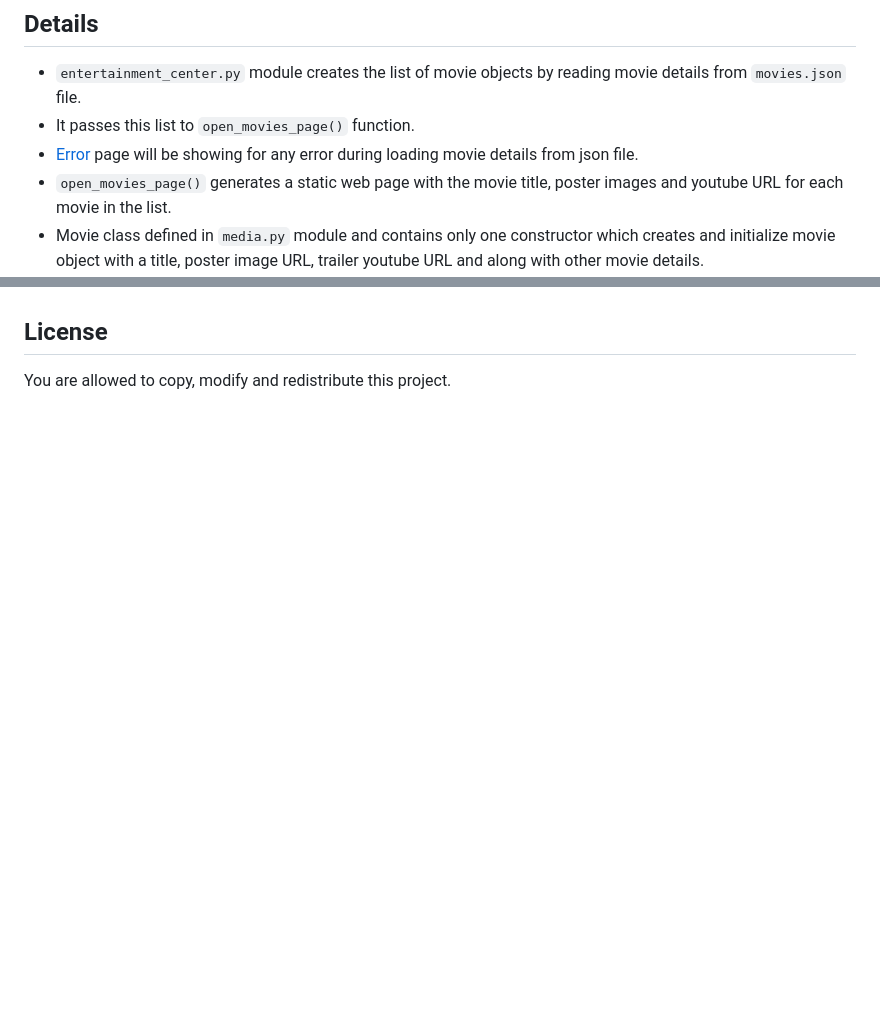
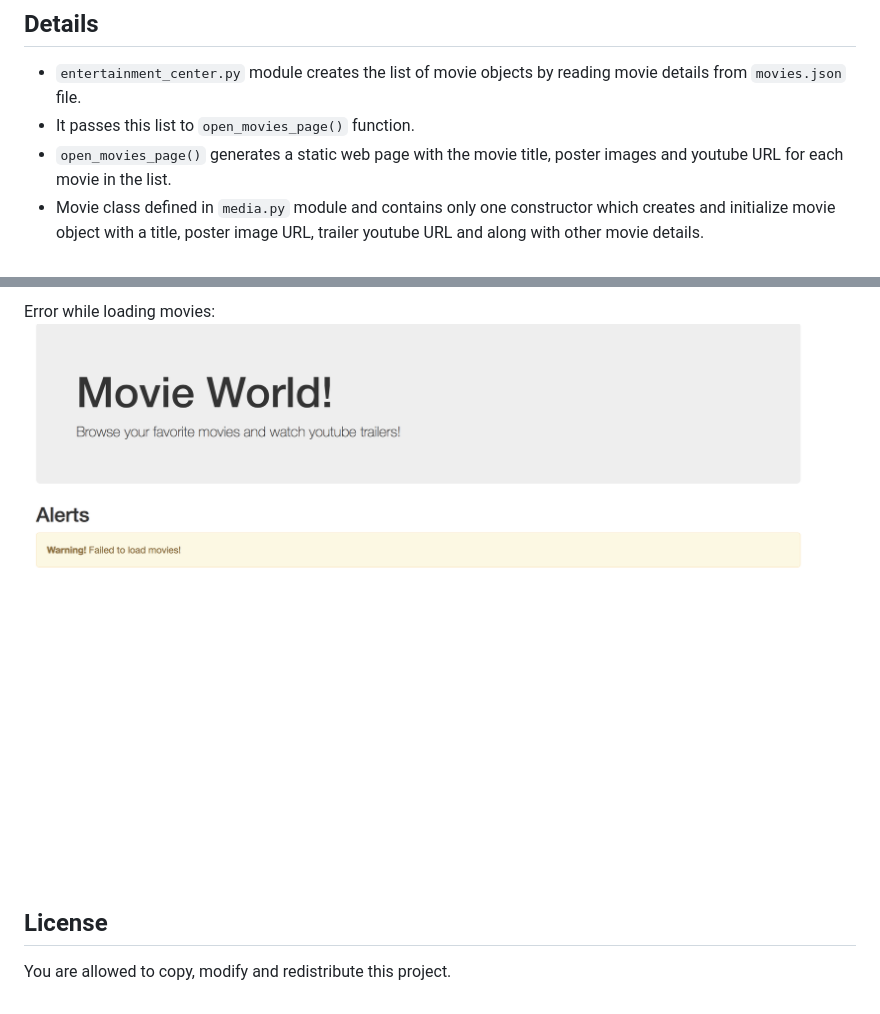
Before and after one commit to tushar-mehta/Project-01-Movie-Trailer-Website, a Markdown page: README.md, 2 parts joined by grey strips. GitHub-like rendering; pictures changed too: images/error_demo.png (added); blank space fills up the shorter version.

Commit message:
added error demo image

```diff
--- a/README.md
+++ b/README.md
@@ -20,7 +20,6 @@ Run `entertainment_center.py`:
 
 * `entertainment_center.py` module creates the list of movie objects by reading movie details from `movies.json` file.
 * It passes this list to `open_movies_page()` function.
-* [Error](http://github.com/tushar-mehta/Project-01-Movie-Trailer-Website/blob/master/error.html) page will be showing for any error during loading movie details from json file.
 * `open_movies_page()` generates a static web page with the movie title, poster images and youtube URL for each movie in the list.
 * Movie class defined in `media.py` module and contains only one constructor which creates and initialize movie object with a title, poster image URL, trailer youtube URL and along with other movie details.
 *  User can click on movie poster image to see it's youtube trailer.
@@ -31,4 +30,6 @@ Run `entertainment_center.py`:
 
+Error while loading movies:
+![sample error screen](images/error_demo.png)
 
 ## License
 
```
Also changed, not shown: other parts of README.md (+1 -1 lines).
